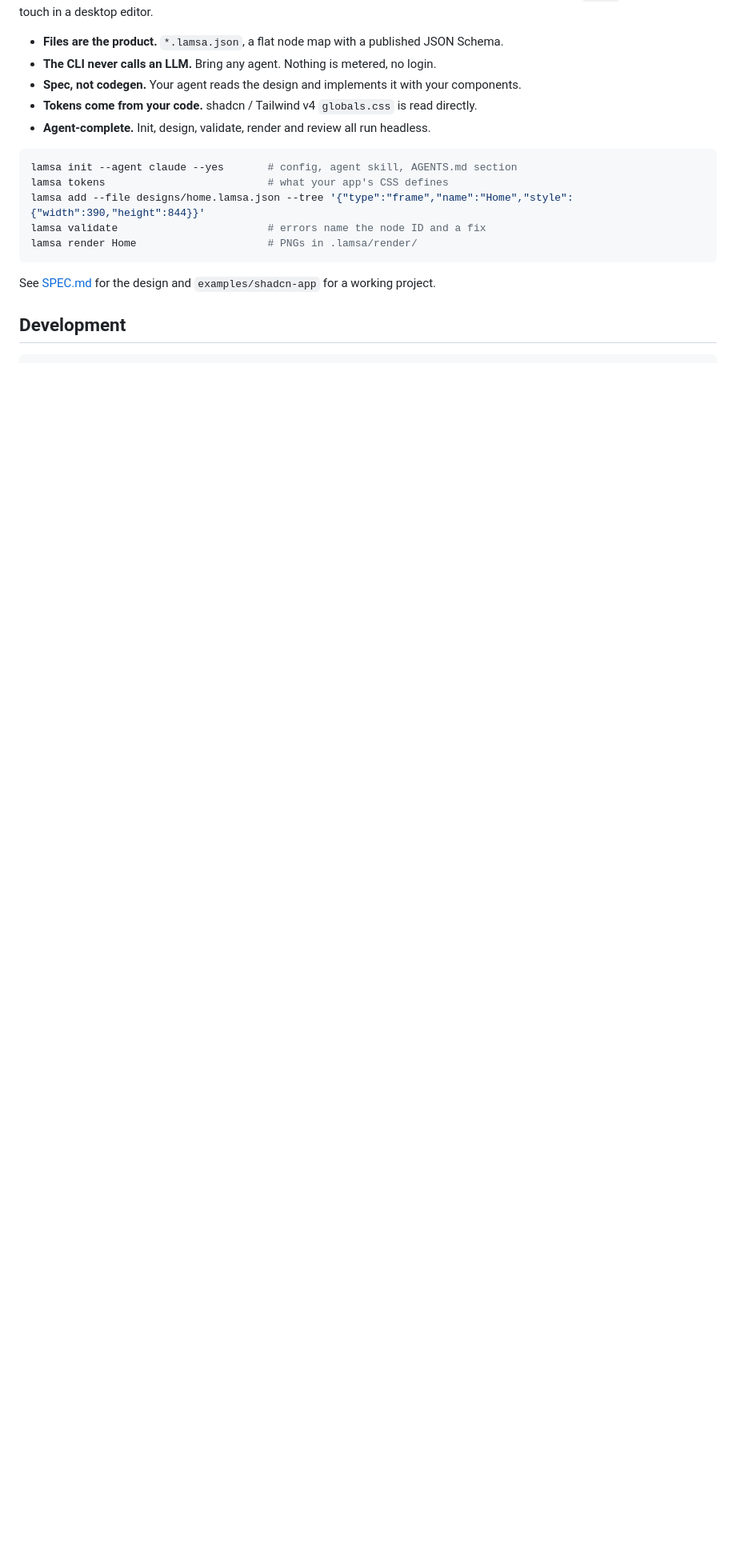
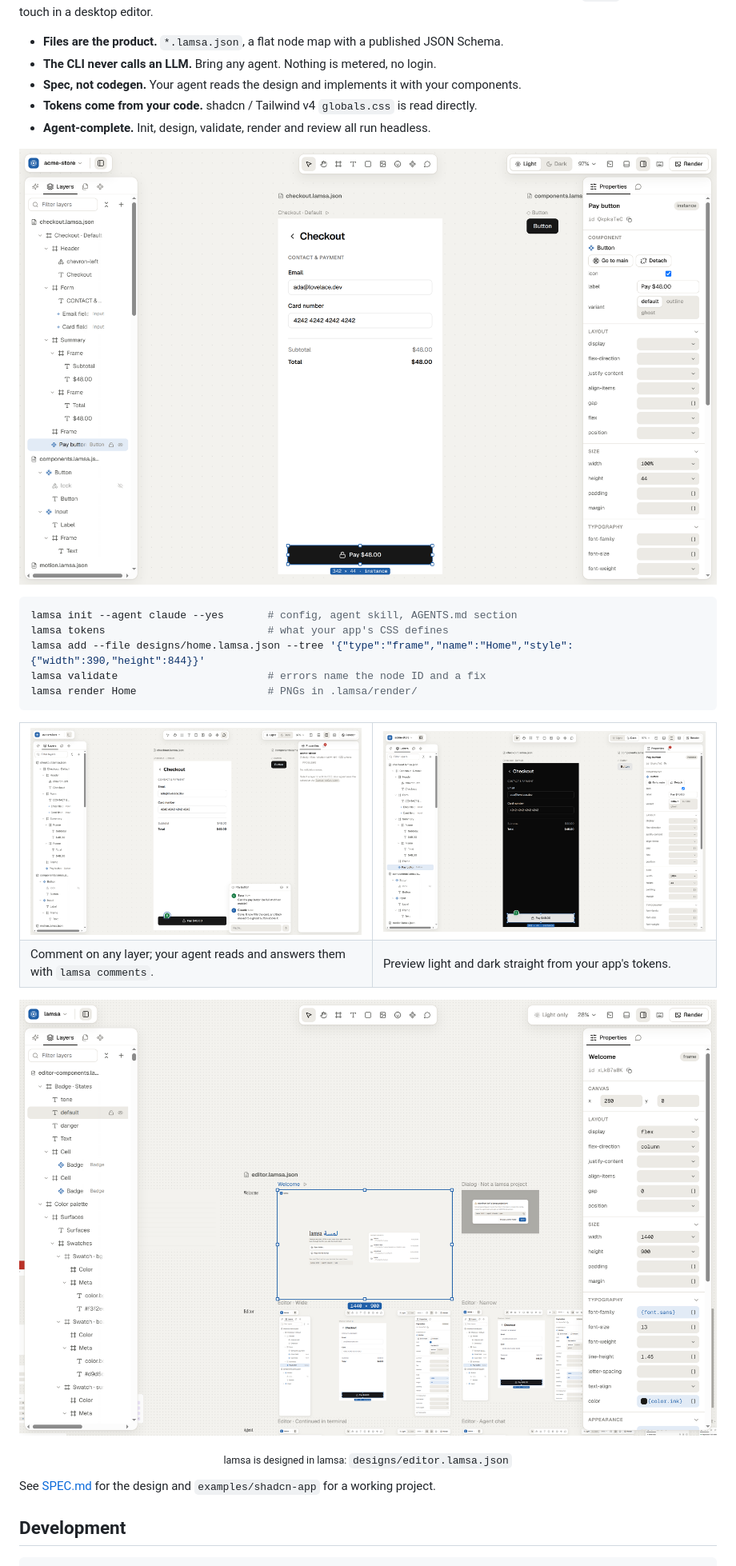
Before and after one commit to Shunseii/lamsa, a Markdown page: README.md, the part around the change. Shown at 80% size. Drawn GitHub-style; pictures changed too: docs/screenshots/comments.png (added), docs/screenshots/dark.png (added), docs/screenshots/editor.png (added); blank space fills up the shorter version.

Commit message:
Add screenshots to the README
Co-Authored-By: Claude Opus 5.5 <noreply@anthropic.com>
Claude-Session: https://claude.ai/code/session_01NvECXZ14nypbXUzgbi1Yt3

````diff
--- a/README.md
+++ b/README.md
@@ -8,6 +8,8 @@ lamsa (لمسة, "a touch") is an open-source, local-first design tool for devel
 - **Tokens come from your code.** shadcn / Tailwind v4 `globals.css` is read directly.
 - **Agent-complete.** Init, design, validate, render and review all run headless.
 
+![The lamsa editor with a checkout screen open and its pay button selected](docs/screenshots/editor.png)
+
 ```sh
 lamsa init --agent claude --yes       # config, agent skill, AGENTS.md section
 lamsa tokens                          # what your app's CSS defines
@@ -15,6 +17,20 @@ lamsa add --file designs/home.lamsa.json --tree '{"type":"frame","name":"Home","
 lamsa validate                        # errors name the node ID and a fix
 lamsa render Home                     # PNGs in .lamsa/render/
 ```
+
+<table>
+  <tr>
+    <td><img src="docs/screenshots/comments.png" alt="A comment on the pay button, answered by the agent"></td>
+    <td><img src="docs/screenshots/dark.png" alt="The same screen previewed in dark mode"></td>
+  </tr>
+  <tr>
+    <td>Comment on any layer; your agent reads and answers them with <code>lamsa comments</code>.</td>
+    <td>Preview light and dark straight from your app's tokens.</td>
+  </tr>
+</table>
+
+![lamsa's own editor designs, open in lamsa](docs/screenshots/lamsa-designs-itself.png)
+<p align="center"><sub>lamsa is designed in lamsa: <code>designs/editor.lamsa.json</code></sub></p>
 
 See [SPEC.md](SPEC.md) for the design and `examples/shadcn-app` for a working project.
 
````
